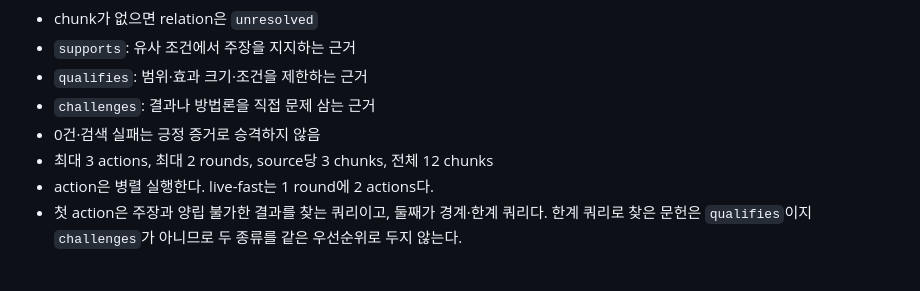
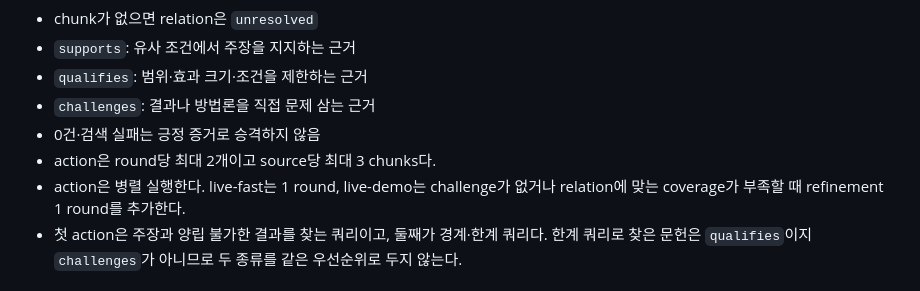
Before and after one commit to midwestchekhov/agent24, a Markdown page: CLAUDE.md, the part around the change. Rendered like a GitHub page.

```diff
--- a/CLAUDE.md
+++ b/CLAUDE.md
@@ -59,8 +59,9 @@ EvidenceController는 선택된 frontier의 공격 질문과 가정을 검색 ob
 - `qualifies`: 범위·효과 크기·조건을 제한하는 근거
 - `challenges`: 결과나 방법론을 직접 문제 삼는 근거
 - 0건·검색 실패는 긍정 증거로 승격하지 않음
-- 최대 3 actions, 최대 2 rounds, source당 3 chunks, 전체 12 chunks
-- action은 병렬 실행한다. live-fast는 1 round에 2 actions다.
+- action은 round당 최대 2개이고 source당 최대 3 chunks다.
+- action은 병렬 실행한다. live-fast는 1 round, live-demo는 challenge가 없거나
+  relation에 맞는 coverage가 부족할 때 refinement 1 round를 추가한다.
 - 첫 action은 주장과 양립 불가한 결과를 찾는 쿼리이고, 둘째가 경계·한계
   쿼리다. 한계 쿼리로 찾은 문헌은 `qualifies`이지 `challenges`가 아니므로
   두 종류를 같은 우선순위로 두지 않는다.
```
Also changed, not shown: README.md (+10 -2 lines).
